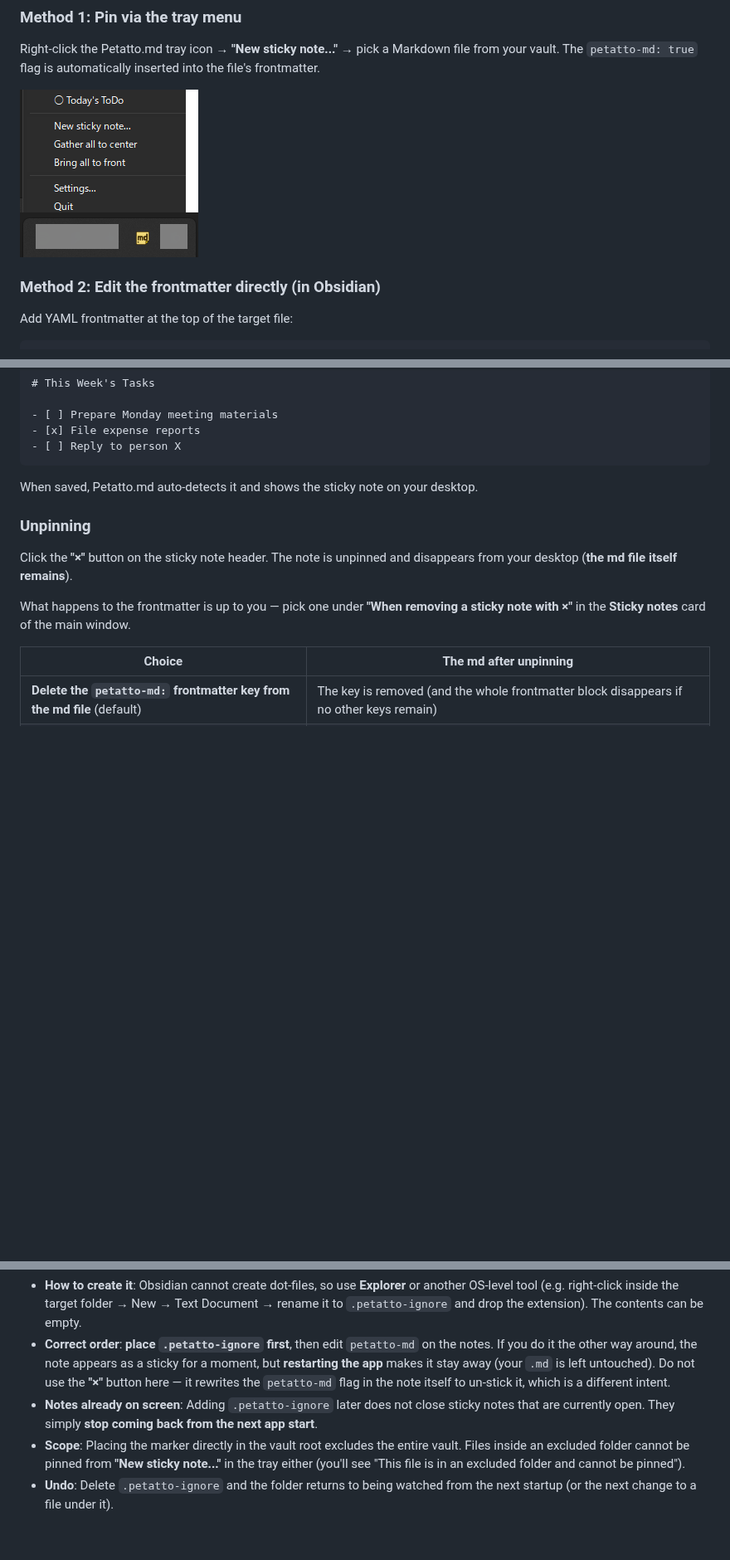
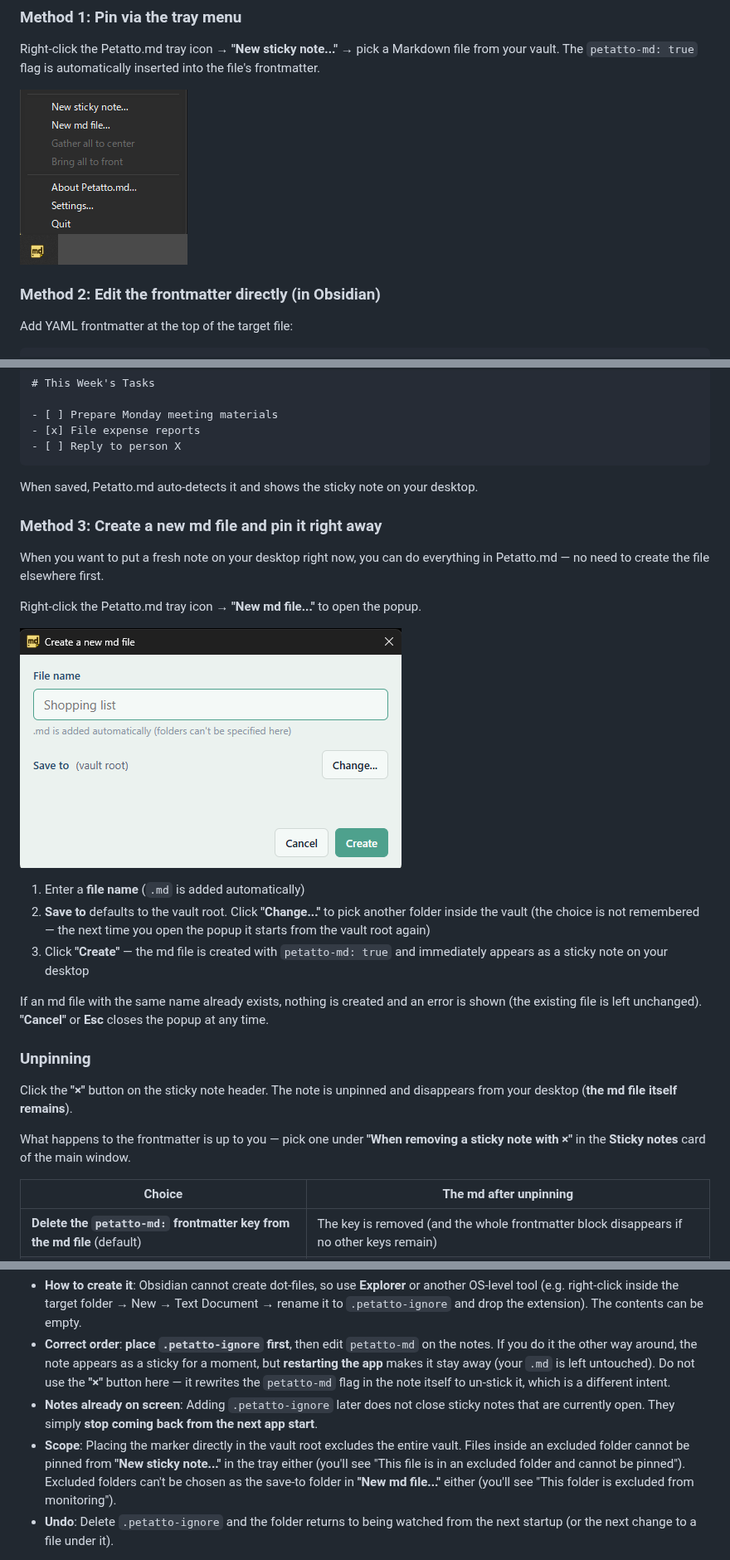
Before and after one commit to Just2enough/petatto-md-releases, a Markdown page: README.en.md, 3 parts joined by grey strips. Shown at 83% size. Drawn GitHub-style; pictures changed too: docs/screenshots/new_md_en.png (added), docs/screenshots/tasktray_en.png; blank space fills up the shorter version.

```diff
--- a/README.en.md
+++ b/README.en.md
@@ -110,6 +110,20 @@ petatto-md: true
 
 When saved, Petatto.md auto-detects it and shows the sticky note on your desktop.
 
+### Method 3: Create a new md file and pin it right away
+
+When you want to put a fresh note on your desktop right now, you can do everything in Petatto.md — no need to create the file elsewhere first.
+
+Right-click the Petatto.md tray icon → **"New md file..."** to open the popup.
+
+![New md file popup](docs/screenshots/new_md_en.png)
+
+1. Enter a **file name** (`.md` is added automatically)
+2. **Save to** defaults to the vault root. Click **"Change..."** to pick another folder inside the vault (the choice is not remembered — the next time you open the popup it starts from the vault root again)
+3. Click **"Create"** — the md file is created with `petatto-md: true` and immediately appears as a sticky note on your desktop
+
+If an md file with the same name already exists, nothing is created and an error is shown (the existing file is left unchanged). **"Cancel"** or **Esc** closes the popup at any time.
+
 ### Unpinning
 
 Click the **"×"** button on the sticky note header. The note is unpinned and disappears from your desktop (**the md file itself remains**).
@@ -136,7 +150,7 @@ Put a single **empty, extensionless file named `.petatto-ignore`** inside the fo
 - **How to create it**: Obsidian cannot create dot-files, so use **Explorer** or another OS-level tool (e.g. right-click inside the target folder → New → Text Document → rename it to `.petatto-ignore` and drop the extension). The contents can be empty.
 - **Correct order**: **place `.petatto-ignore` first**, then edit `petatto-md` on the notes. If you do it the other way around, the note appears as a sticky for a moment, but **restarting the app** makes it stay away (your `.md` is left untouched). Do not use the **"×"** button here — it rewrites the `petatto-md` flag in the note itself to un-stick it, which is a different intent.
 - **Notes already on screen**: Adding `.petatto-ignore` later does not close sticky notes that are currently open. They simply **stop coming back from the next app start**.
-- **Scope**: Placing the marker directly in the vault root excludes the entire vault. Files inside an excluded folder cannot be pinned from **"New sticky note..."** in the tray either (you'll see "This file is in an excluded folder and cannot be pinned").
+- **Scope**: Placing the marker directly in the vault root excludes the entire vault. Files inside an excluded folder cannot be pinned from **"New sticky note..."** in the tray either (you'll see "This file is in an excluded folder and cannot be pinned"). Excluded folders can't be chosen as the save-to folder in **"New md file..."** either (you'll see "This folder is excluded from monitoring").
 - **Undo**: Delete `.petatto-ignore` and the folder returns to being watched from the next startup (or the next change to a file under it).
 
 > If you use Obsidian's template feature, dropping in a `.petatto-ignore` is the reliable option. Renaming the folder to something dot-prefixed like `.Templates` is **not recommended** — Obsidian itself ignores dot-prefixed folders, so it would stop working as a templates folder.
```
Also changed, not shown: other parts of README.en.md (+1 -0 lines), README.md (+16 -1 lines), docs/screenshots/new_md.png (added), docs/screenshots/tasktray.png, 1 other file.
